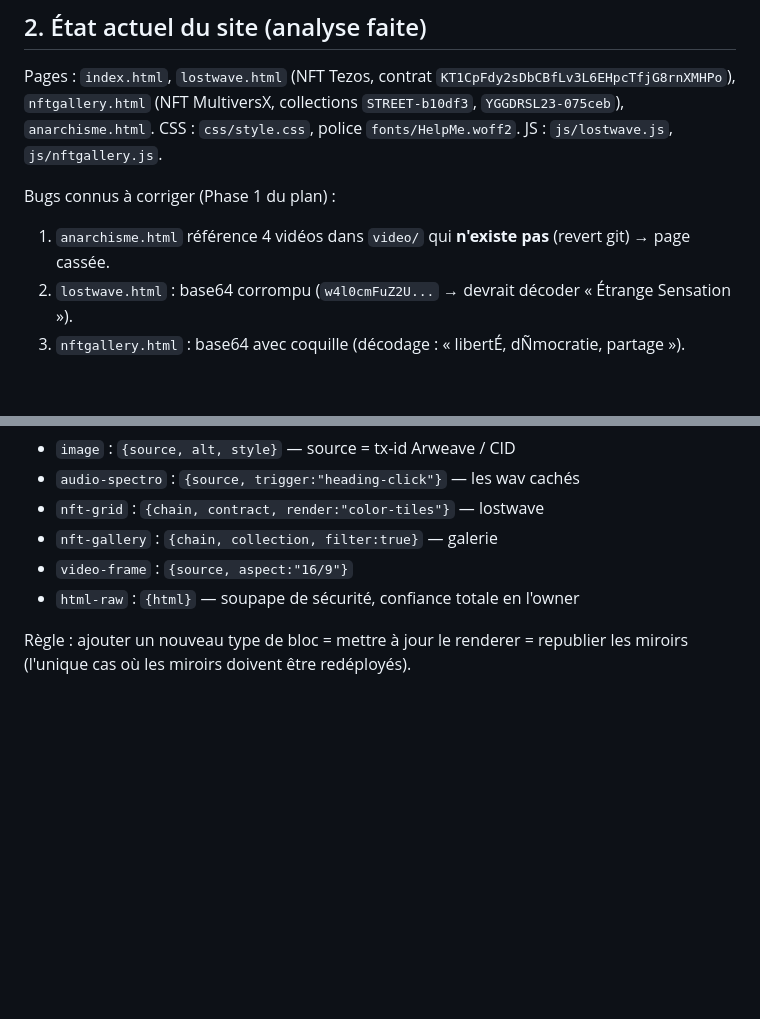
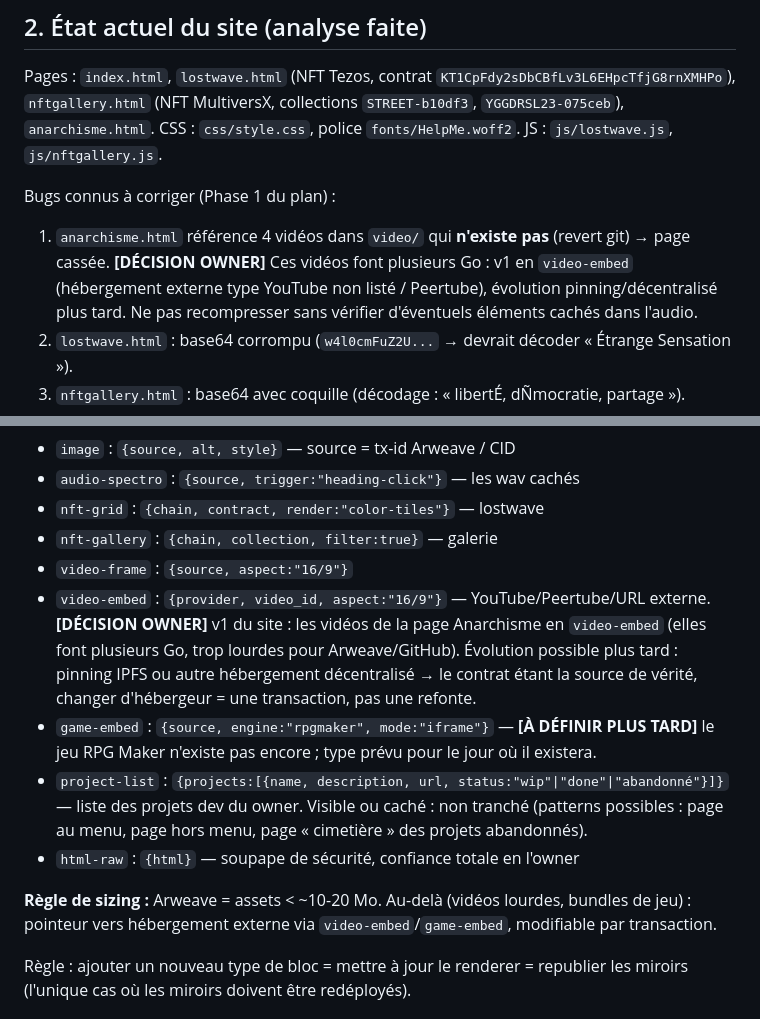
Before and after one commit to 0rmx0/rmx_website, a Markdown page: AGENTS.md, 2 parts joined by grey strips. Drawn GitHub-style; blank space fills up the shorter version.

Commit message:
AGENTS.md : vidéos en embed pour la v1, types game-embed et project-list, règle de sizing Arweave
Co-authored-by: 0rmx0 <0rmx0@users.noreply.github.com>

```diff
--- a/AGENTS.md
+++ b/AGENTS.md
@@ -28,6 +28,9 @@ Pages : `index.html`, `lostwave.html` (NFT Tezos, contrat `KT1CpFdy2sDbCBfLv3L6E
 
 Bugs connus à corriger (Phase 1 du plan) :
 1. `anarchisme.html` référence 4 vidéos dans `video/` qui **n'existe pas** (revert git) → page cassée.
+   **[DÉCISION OWNER]** Ces vidéos font plusieurs Go : v1 en `video-embed` (hébergement
+   externe type YouTube non listé / Peertube), évolution pinning/décentralisé plus tard.
+   Ne pas recompresser sans vérifier d'éventuels éléments cachés dans l'audio.
 2. `lostwave.html` : base64 corrompu (`w4l0cmFuZ2U...` → devrait décoder « Étrange Sensation »).
 3. `nftgallery.html` : base64 avec coquille (décodage : « libertÉ, dÑmocratie, partage »).
 4. Les `.wav` sont déclarés `type="audio/mpeg"` → corriger en `audio/wav`.
@@ -112,7 +115,21 @@ Types de blocs prévus (le renderer ne sait rendre QUE ces types ; prévoir gén
 - `nft-grid` : `{chain, contract, render:"color-tiles"}` — lostwave
 - `nft-gallery` : `{chain, collection, filter:true}` — galerie
 - `video-frame` : `{source, aspect:"16/9"}`
+- `video-embed` : `{provider, video_id, aspect:"16/9"}` — YouTube/Peertube/URL externe.
+  **[DÉCISION OWNER]** v1 du site : les vidéos de la page Anarchisme en `video-embed`
+  (elles font plusieurs Go, trop lourdes pour Arweave/GitHub). Évolution possible plus
+  tard : pinning IPFS ou autre hébergement décentralisé → le contrat étant la source de
+  vérité, changer d'hébergeur = une transaction, pas une refonte.
+- `game-embed` : `{source, engine:"rpgmaker", mode:"iframe"}` — **[À DÉFINIR PLUS TARD]**
+  le jeu RPG Maker n'existe pas encore ; type prévu pour le jour où il existera.
+- `project-list` : `{projects:[{name, description, url, status:"wip"|"done"|"abandonné"}]}`
+  — liste des projets dev du owner. Visible ou caché : non tranché (patterns possibles :
+  page au menu, page hors menu, page « cimetière » des projets abandonnés).
 - `html-raw` : `{html}` — soupape de sécurité, confiance totale en l'owner
+
+**Règle de sizing :** Arweave = assets < ~10-20 Mo. Au-delà (vidéos lourdes, bundles
+de jeu) : pointeur vers hébergement externe via `video-embed`/`game-embed`, modifiable
+par transaction.
 
 Règle : ajouter un nouveau type de bloc = mettre à jour le renderer = republier les
 miroirs (l'unique cas où les miroirs doivent être redéployés).
```
